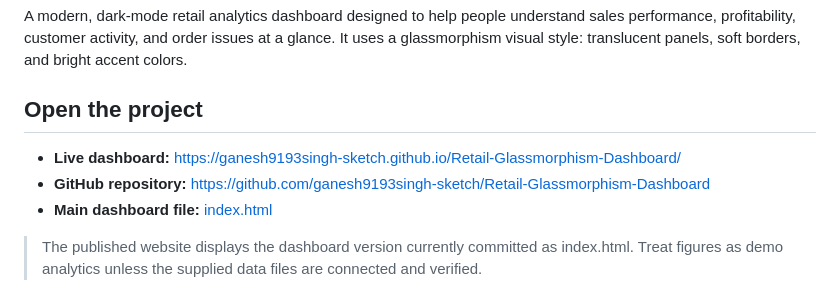
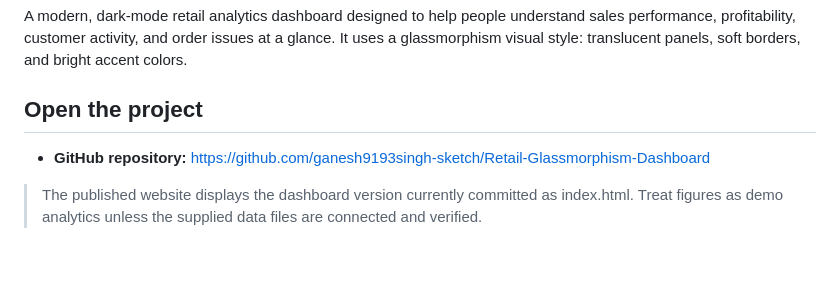
Before and after one commit to ganesh9193singh-sketch/Retail-Glassmorphism-Dashboard, a Markdown page: README.md, the part around the change. Drawn GitHub-style; blank space fills up the shorter version.

Commit message:
Update README to remove unnecessary links
Removed live dashboard link and main dashboard file reference from README.

```diff
--- a/README.md
+++ b/README.md
@@ -4,9 +4,7 @@ A modern, dark-mode retail analytics dashboard designed to help people understan
 
 ## Open the project
 
-- **Live dashboard:** https://ganesh9193singh-sketch.github.io/Retail-Glassmorphism-Dashboard/
 - **GitHub repository:** https://github.com/ganesh9193singh-sketch/Retail-Glassmorphism-Dashboard
-- **Main dashboard file:** [index.html](./index.html)
 
 > The published website displays the dashboard version currently committed as index.html. Treat figures as demo analytics unless the supplied data files are connected and verified.
 
```
